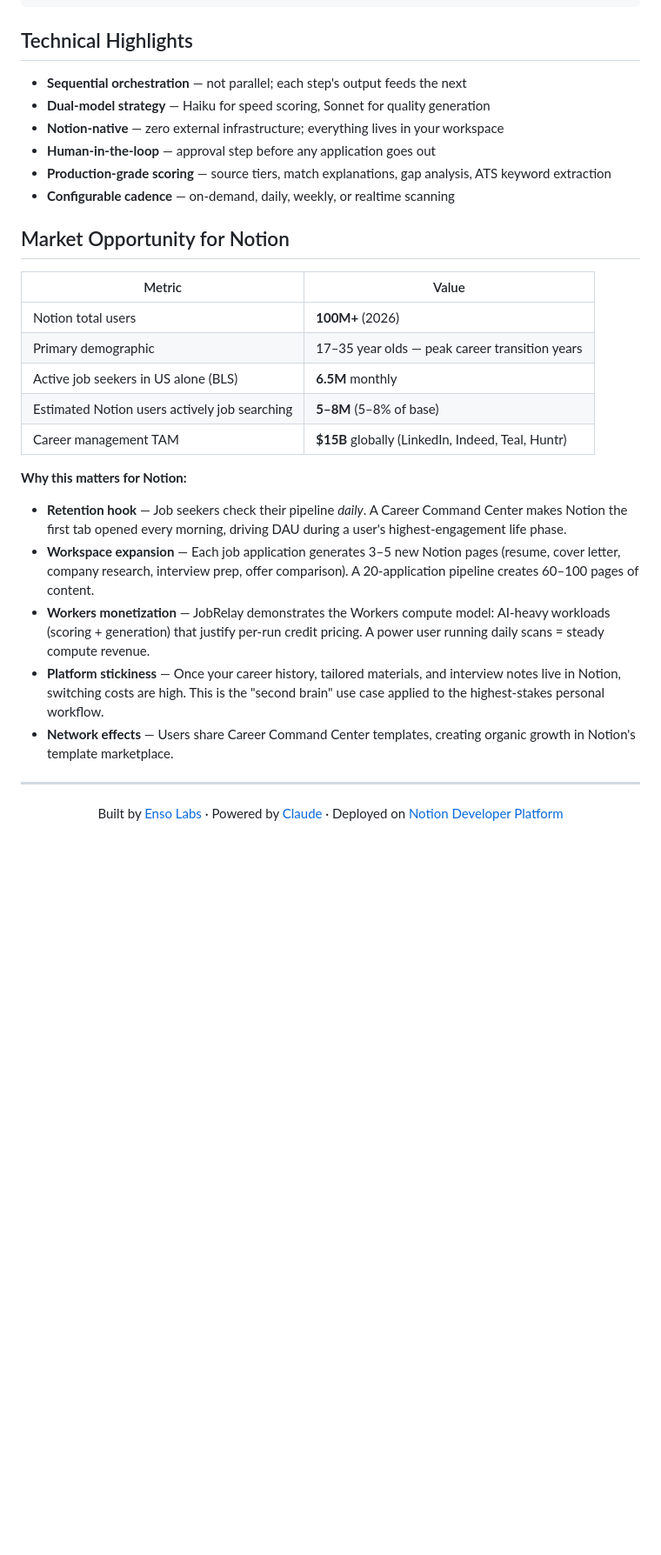
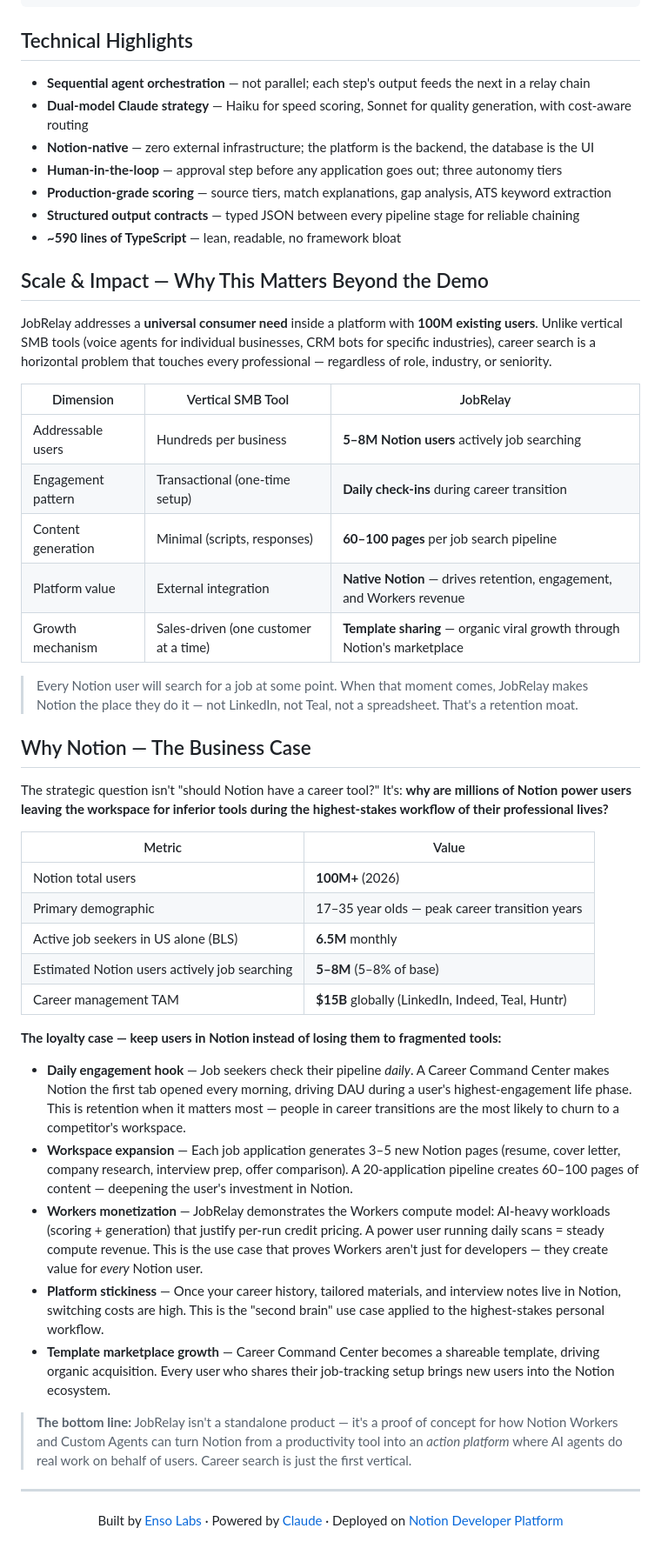
Before and after one commit to nycsav/notion-career-agent, a Markdown page: README.md, the part around one of its changes. Shown at 87% size. Drawn GitHub-style; blank space fills up the shorter version.

Commit message:
feat: strengthen README narrative for judges — sequential agent story, business case, scale comparison

```diff
--- a/README.md
+++ b/README.md
@@ -243,14 +250,31 @@ notion-career-agent/
 
 ## Technical Highlights
 
-- **Sequential orchestration** — not parallel; each step's output feeds the next
-- **Dual-model strategy** — Haiku for speed scoring, Sonnet for quality generation
-- **Notion-native** — zero external infrastructure; everything lives in your workspace
-- **Human-in-the-loop** — approval step before any application goes out
+- **Sequential agent orchestration** — not parallel; each step's output feeds the next in a relay chain
+- **Dual-model Claude strategy** — Haiku for speed scoring, Sonnet for quality generation, with cost-aware routing
+- **Notion-native** — zero external infrastructure; the platform is the backend, the database is the UI
+- **Human-in-the-loop** — approval step before any application goes out; three autonomy tiers
 - **Production-grade scoring** — source tiers, match explanations, gap analysis, ATS keyword extraction
-- **Configurable cadence** — on-demand, daily, weekly, or realtime scanning
+- **Structured output contracts** — typed JSON between every pipeline stage for reliable chaining
+- **~590 lines of TypeScript** — lean, readable, no framework bloat
 
-## Market Opportunity for Notion
+## Scale & Impact — Why This Matters Beyond the Demo
+
+JobRelay addresses a **universal consumer need** inside a platform with **100M existing users**. Unlike vertical SMB tools (voice agents for individual businesses, CRM bots for specific industries), career search is a horizontal problem that touches every professional — regardless of role, industry, or seniority.
+
+| Dimension | Vertical SMB Tool | JobRelay |
+|-----------|-------------------|----------|
+| Addressable users | Hundreds per business | **5–8M Notion users** actively job searching |
+| Engagement pattern | Transactional (one-time setup) | **Daily check-ins** during career transition |
+| Content generation | Minimal (scripts, responses) | **60–100 pages** per job search pipeline |
+| Platform value | External integration | **Native Notion** — drives retention, engagement, and Workers revenue |
+| Growth mechanism | Sales-driven (one customer at a time) | **Template sharing** — organic viral growth through Notion's marketplace |
+
+> Every Notion user will search for a job at some point. When that moment comes, JobRelay makes Notion the place they do it — not LinkedIn, not Teal, not a spreadsheet. That's a retention moat.
+
+## Why Notion — The Business Case
+
+The strategic question isn't "should Notion have a career tool?" It's: **why are millions of Notion power users leaving the workspace for inferior tools during the highest-stakes workflow of their professional lives?**
 
 | Metric | Value |
 |--------|-------|
@@ -260,13 +284,15 @@ notion-career-agent/
 | Estimated Notion users actively job searching | **5–8M** (5–8% of base) |
 | Career management TAM | **$15B** globally (LinkedIn, Indeed, Teal, Huntr) |
 
-**Why this matters for Notion:**
+**The loyalty case — keep users in Notion instead of losing them to fragmented tools:**
 
-- **Retention hook** — Job seekers check their pipeline *daily*. A Career Command Center makes Notion the first tab opened every morning, driving DAU during a user's highest-engagement life phase.
-- **Workspace expansion** — Each job application generates 3–5 new Notion pages (resume, cover letter, company research, interview prep, offer comparison). A 20-application pipeline creates 60–100 pages of content.
-- **Workers monetization** — JobRelay demonstrates the Workers compute model: AI-heavy workloads (scoring + generation) that justify per-run credit pricing. A power user running daily scans = steady compute revenue.
+- **Daily engagement hook** — Job seekers check their pipeline *daily*. A Career Command Center makes Notion the first tab opened every morning, driving DAU during a user's highest-engagement life phase. This is retention when it matters most — people in career transitions are the most likely to churn to a competitor's workspace.
+- **Workspace expansion** — Each job application generates 3–5 new Notion pages (resume, cover letter, company research, interview prep, offer comparison). A 20-application pipeline creates 60–100 pages of content — deepening the user's investment in Notion.
+- **Workers monetization** — JobRelay demonstrates the Workers compute model: AI-heavy workloads (scoring + generation) that justify per-run credit pricing. A power user running daily scans = steady compute revenue. This is the use case that proves Workers aren't just for developers — they create value for *every* Notion user.
 - **Platform stickiness** — Once your career history, tailored materials, and interview notes live in Notion, switching costs are high. This is the "second brain" use case applied to the highest-stakes personal workflow.
-- **Network effects** — Users share Career Command Center templates, creating organic growth in Notion's template marketplace.
+- **Template marketplace growth** — Career Command Center becomes a shareable template, driving organic acquisition. Every user who shares their job-tracking setup brings new users into the Notion ecosystem.
+
+> **The bottom line:** JobRelay isn't a standalone product — it's a proof of concept for how Notion Workers and Custom Agents can turn Notion from a productivity tool into an *action platform* where AI agents do real work on behalf of users. Career search is just the first vertical.
 
 ---
 
```
Also changed, not shown: other parts of README.md (+22 -15 lines).
